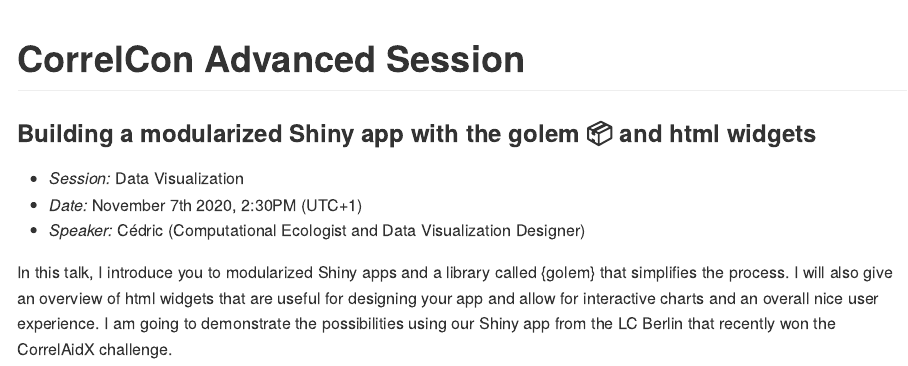
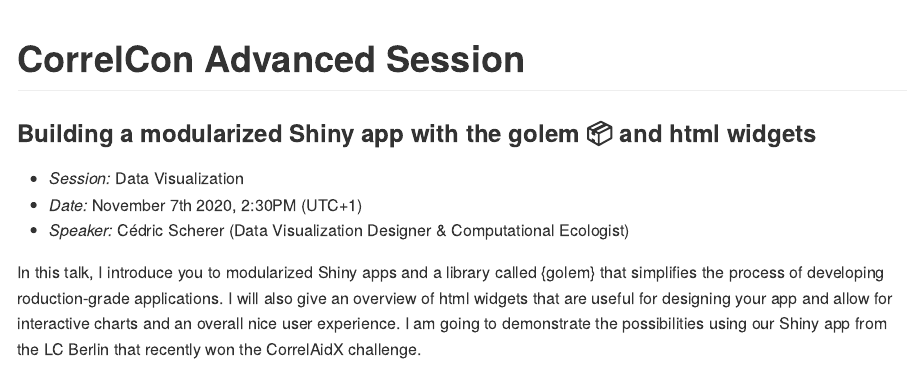
Before and after one commit to z3tt/CorrelCon2020_golem_html_widgets, an R Markdown document (README.Rmd): the page in a window 1100 px wide, from its top. The pictures show the output file README.md that the author committed with the source, drawn offline in the style of GitHub.

Commit message:
:pencil: update  readme

```diff
--- a/README.Rmd
+++ b/README.Rmd
@@ -19,6 +19,6 @@
 
 * *Session:* Data Visualization
 * *Date:* November 7th 2020, 2:30PM (UTC+1)
-* *Speaker:* Cédric (Computational Ecologist and Data Visualization Designer)
+* *Speaker:* Cédric Scherer (Data Visualization Designer & Computational Ecologist)
 
-In this talk, I introduce you to modularized Shiny apps and a library called {golem} that simplifies the process. I will also give an overview of html widgets that are useful for designing your app and allow for interactive charts and an overall nice user experience. I am going to demonstrate the possibilities using our Shiny app from the LC Berlin that recently won the CorrelAidX challenge.
+In this talk, I introduce you to modularized Shiny apps and a library called {golem} that simplifies the process of developing roduction-grade applications. I will also give an overview of html widgets that are useful for designing your app and allow for interactive charts and an overall nice user experience. I am going to demonstrate the possibilities using our Shiny app from the LC Berlin that recently won the CorrelAidX challenge.
```
Also changed, not shown: README.md.
